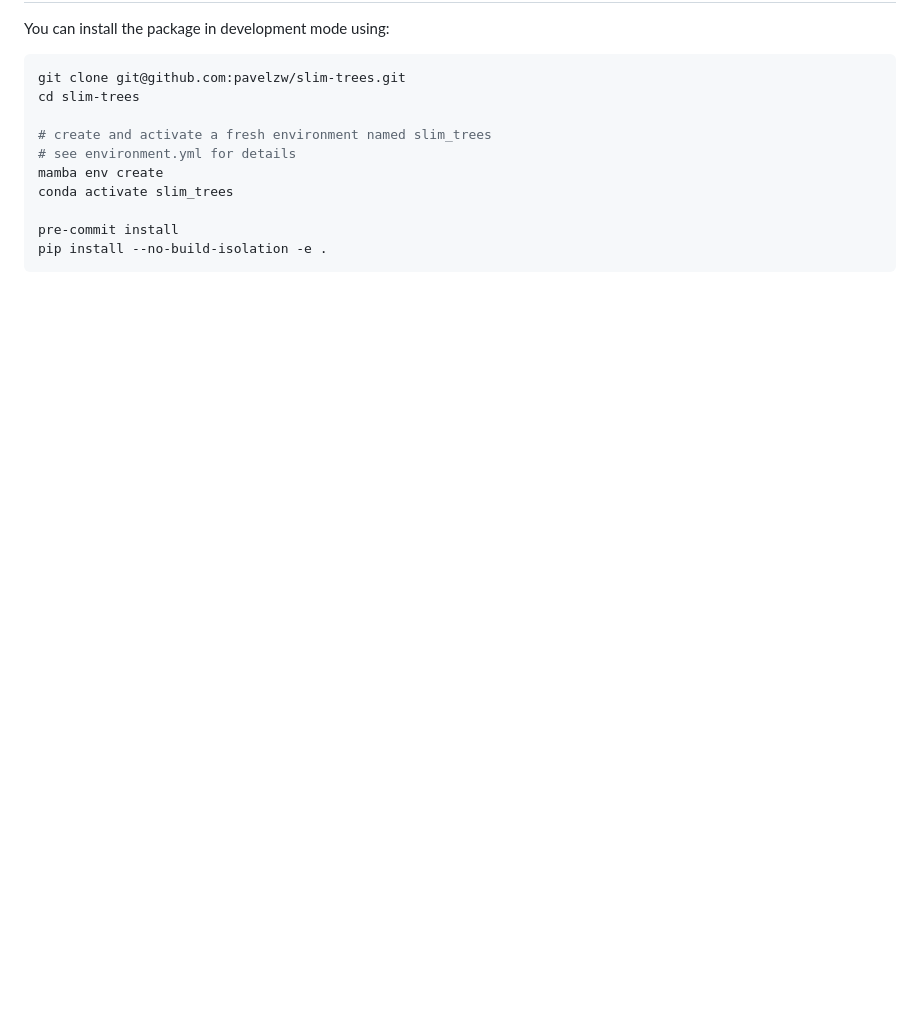
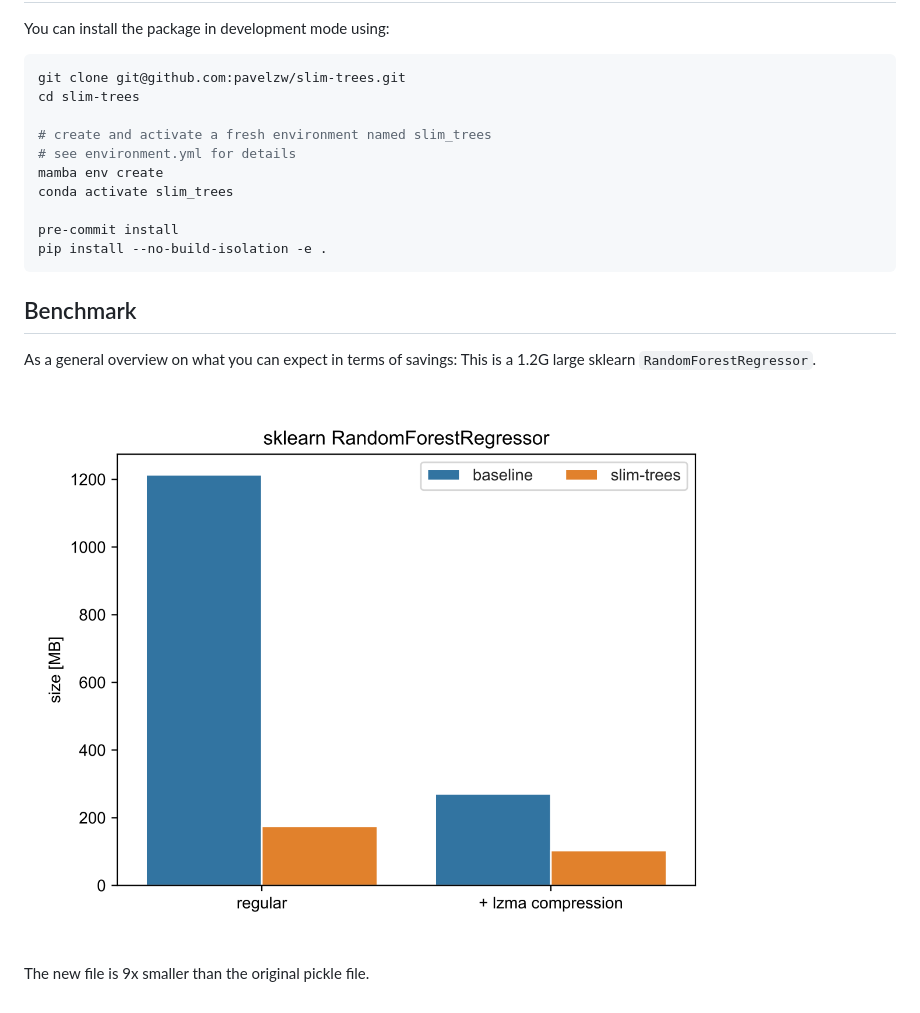
Before and after one commit to Quantco/slim-trees, a Markdown page: README.md, the part around one of its changes. Rendered like a GitHub page; pictures changed too: .github/assets/benchmark.png (added); blank space fills up the shorter version.

Commit message:
Improve API, add more documentation to readme (#44)
Co-authored-by: Pavel Zwerschke <pavelzw@gmail.com>

````diff
--- a/README.md
+++ b/README.md
@@ -23,3 +106,12 @@ conda activate slim_trees
 pre-commit install
 pip install --no-build-isolation -e .
 ```
+
+## Benchmark
+
+As a general overview on what you can expect in terms of savings:
+This is a 1.2G large sklearn `RandomForestRegressor`.
+
+![benchmark](.github/assets/benchmark.png)
+
+The new file is 9x smaller than the original pickle file.
````
Also changed, not shown: other parts of README.md (+84 -1 lines), 6 other files.
